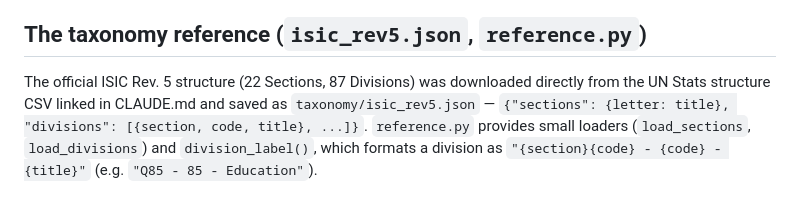
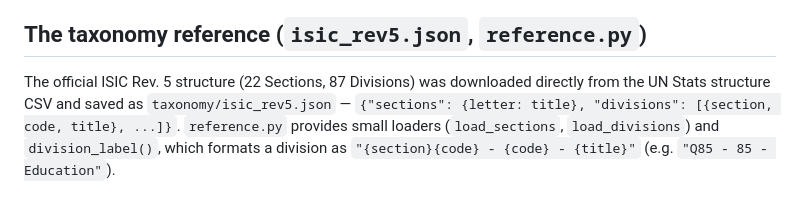
Before and after one commit to mo-karbalaee/QDArchive, a Markdown page: docs/classification.md, the part around the change. GitHub-like rendering.

```diff
--- a/docs/classification.md
+++ b/docs/classification.md
@@ -13,7 +13,7 @@ this project have," this asks "what field of study is this project about."
 ## The taxonomy reference (`isic_rev5.json`, `reference.py`)
 
 The official ISIC Rev. 5 structure (22 Sections, 87 Divisions) was downloaded directly
-from the UN Stats structure CSV linked in CLAUDE.md and saved as
+from the UN Stats structure CSV and saved as
 `taxonomy/isic_rev5.json` — `{"sections": {letter: title}, "divisions": [{section, code,
 title}, ...]}`. `reference.py` provides small loaders (`load_sections`, `load_divisions`)
 and `division_label()`, which formats a division as `"{section}{code} - {code} - {title}"`
```
